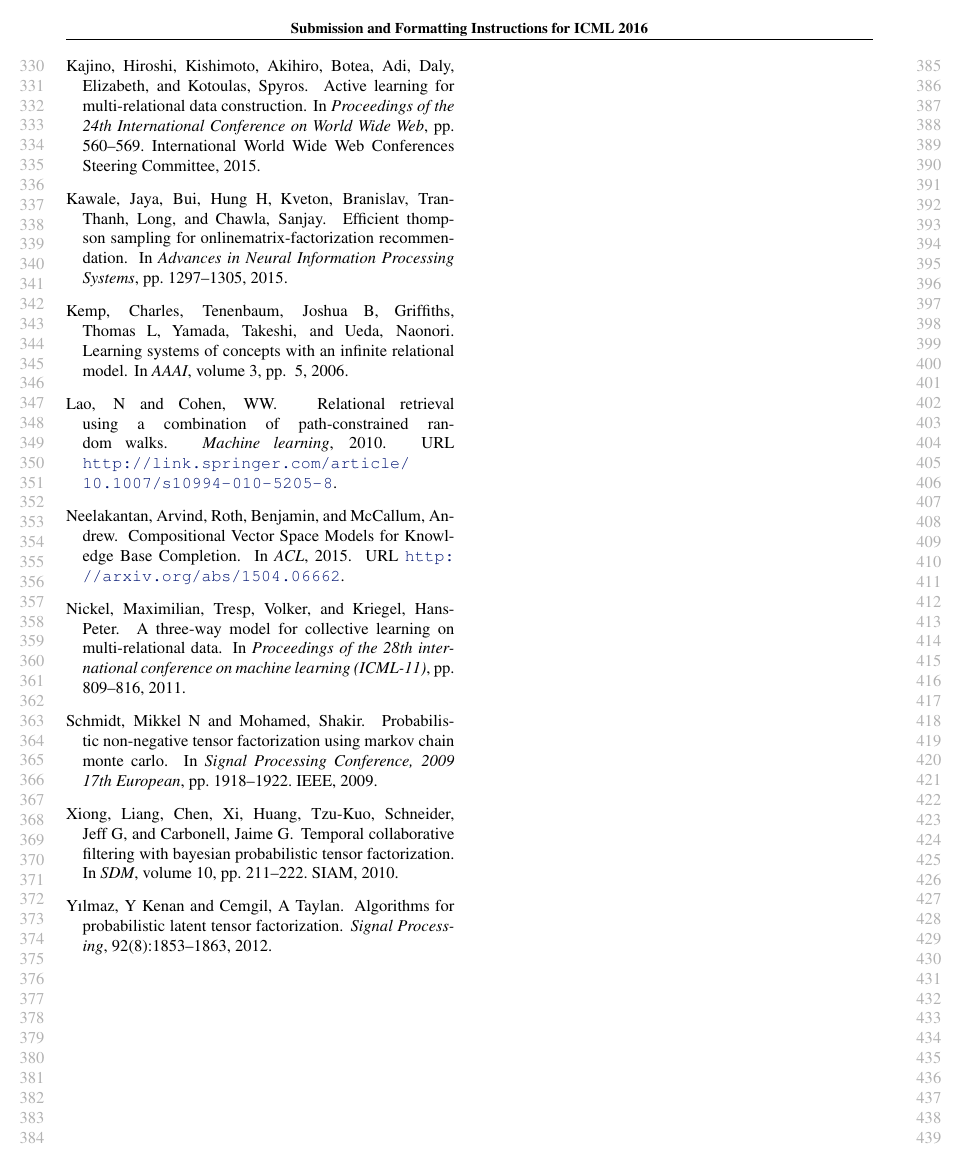
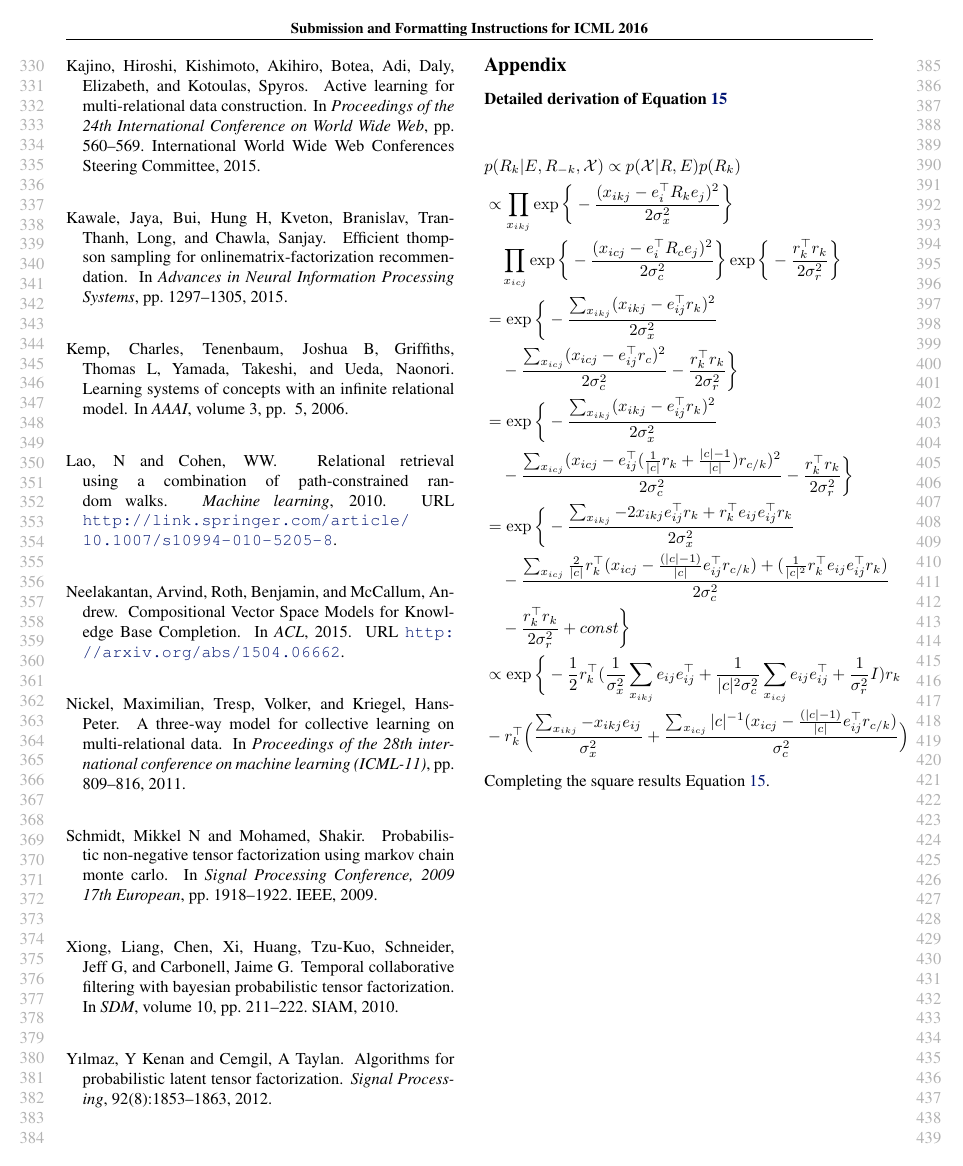
Before and after one commit to dongwookim-ml/almc, a LaTeX paper (paper/icml2016.tex): page 4 of 4. Compiled offline with pdfLaTeX.

Commit message:
Include a detailed derivation of the conditional probability of relation matrix.

```diff
--- a/paper/icml2016.tex
+++ b/paper/icml2016.tex
@@ -345,6 +346,26 @@ Wordnet(N) & 10 & 836 & 1,766 & 2.5e-04\\
 \bibliography{icml2016}
 \bibliographystyle{icml2016}
 
+\section*{Appendix}
+\subsection*{Detailed derivation of Equation \ref{eqn:comp_cond_r}}
+
+\begin{align*}
+&p(R_k | E, R_{-k}, \mathcal{X}) \propto p(\mathcal{X} | R, E)p(R_k)&\\
+&\propto \prod_{x_{ikj}}\exp\bigg\{-\frac{(x_{ikj} - e_i^\top R_k e_j)^2}{2\sigma_x^2}\bigg\} &\\
+& \quad\prod_{x_{icj}} \exp\bigg\{-\frac{(x_{icj} - e_i^\top R_c e_j)^2}{2\sigma_c^2}\bigg\} \exp\bigg\{-\frac{r_k^\top r_k}{2\sigma_r^2}\bigg\}&\\
+&= \exp\bigg\{-\frac{\sum_{x_{ikj}}(x_{ikj} - e_{ij}^\top r_k)^2}{2\sigma_x^2} &\\
+&\quad- \frac{\sum_{x_{icj}}(x_{icj} - e_{ij}^\top r_c)^2}{2\sigma_c^2} -\frac{r_k^\top r_k}{2\sigma_r^2} \bigg\}&\\
+&= \exp\bigg\{-\frac{\sum_{x_{ikj}}(x_{ikj} - e_{ij}^\top r_k)^2}{2\sigma_x^2} &\\
+&\quad-\frac{\sum_{x_{icj}}(x_{icj} - e_{ij}^\top (\frac{1}{|c|}r_k + \frac{|c|-1}{|c|})r_{c/k})^2}{2\sigma_c^2} -\frac{r_k^\top r_k}{2\sigma_r^2} \bigg\}&\\
+&= \exp\bigg\{ -\frac{\sum_{x_{ikj}}- 2 x_{ikj} e_{ij}^\top r_k + r_k^\top e_{ij} e_{ij}^\top r_k }{2\sigma_x^2} &\\
+&\quad-\frac{\sum_{x_{icj}} \frac{2}{|c|} r_k ^\top (x_{icj} - \frac{(|c|-1)}{|c|} e_{ij}^\top r_{c/k}) + (\frac{1}{|c|^2}r_k^\top e_{ij} e_{ij}^\top r_k)}{2\sigma_c^2} &\\
+&\quad-\frac{r_k^\top r_k}{2\sigma_r^2} + const \bigg\}&\\
+&\propto \exp\bigg\{ - \frac{1}{2}r_k^\top(\frac{1}{\sigma_x^2}\sum_{x_{ikj}} e_{ij}e_{ij}^\top + \frac{1}{|c|^2\sigma_c^2}\sum_{x_{icj}} e_{ij}e_{ij}^\top + \frac{1}{\sigma_r^2}I) r_k  &\\
+&- r_k^\top \Big(\frac{\sum_{x_{ikj}}-x_{ikj}e_{ij}}{\sigma_x^2} + \frac{\sum_{x_{icj}} |c|^{-1} (x_{icj} - \frac{(|c|-1)}{|c|} e_{ij}^\top r_{c/k})}{\sigma_c^2} \Big)&
+\end{align*}
+Completing the square results Equation \ref{eqn:comp_cond_r}.
+
+
 \end{document}
 
 
```
Also changed, not shown: paper/icml2016.tex (1 more changed lines).
